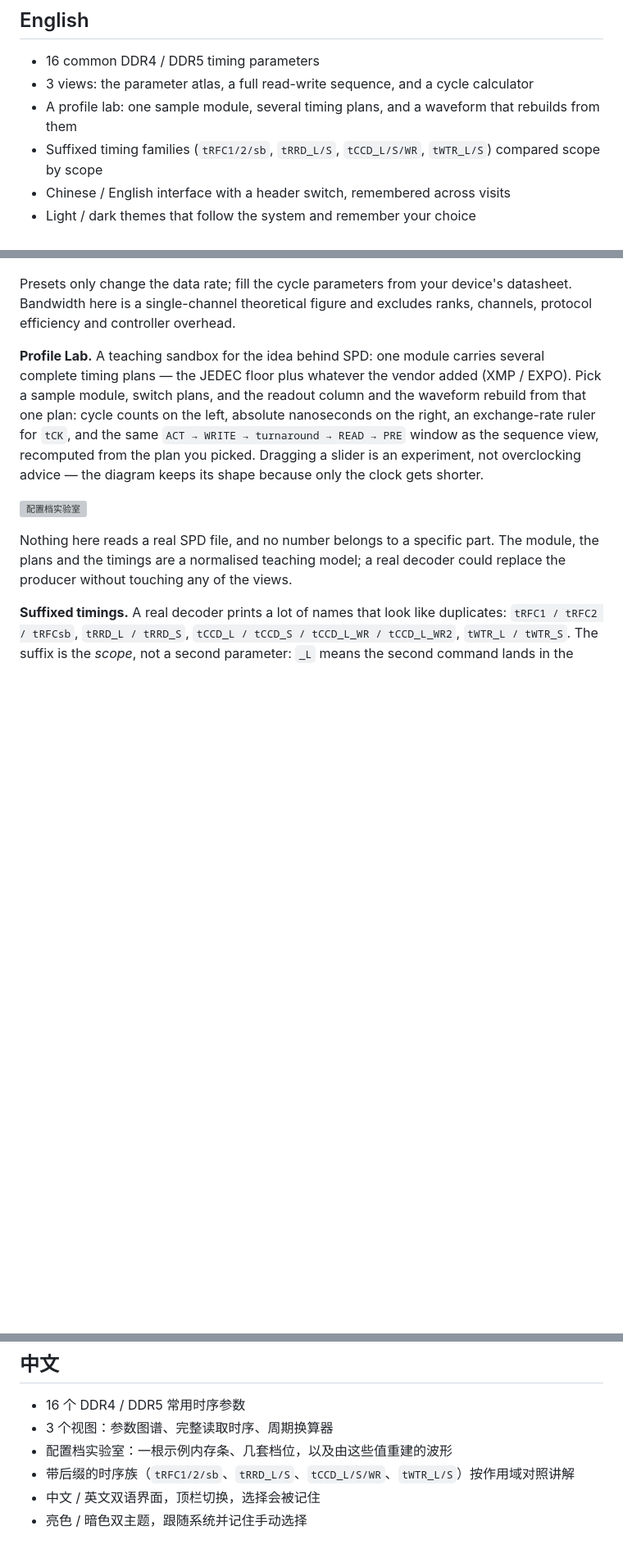
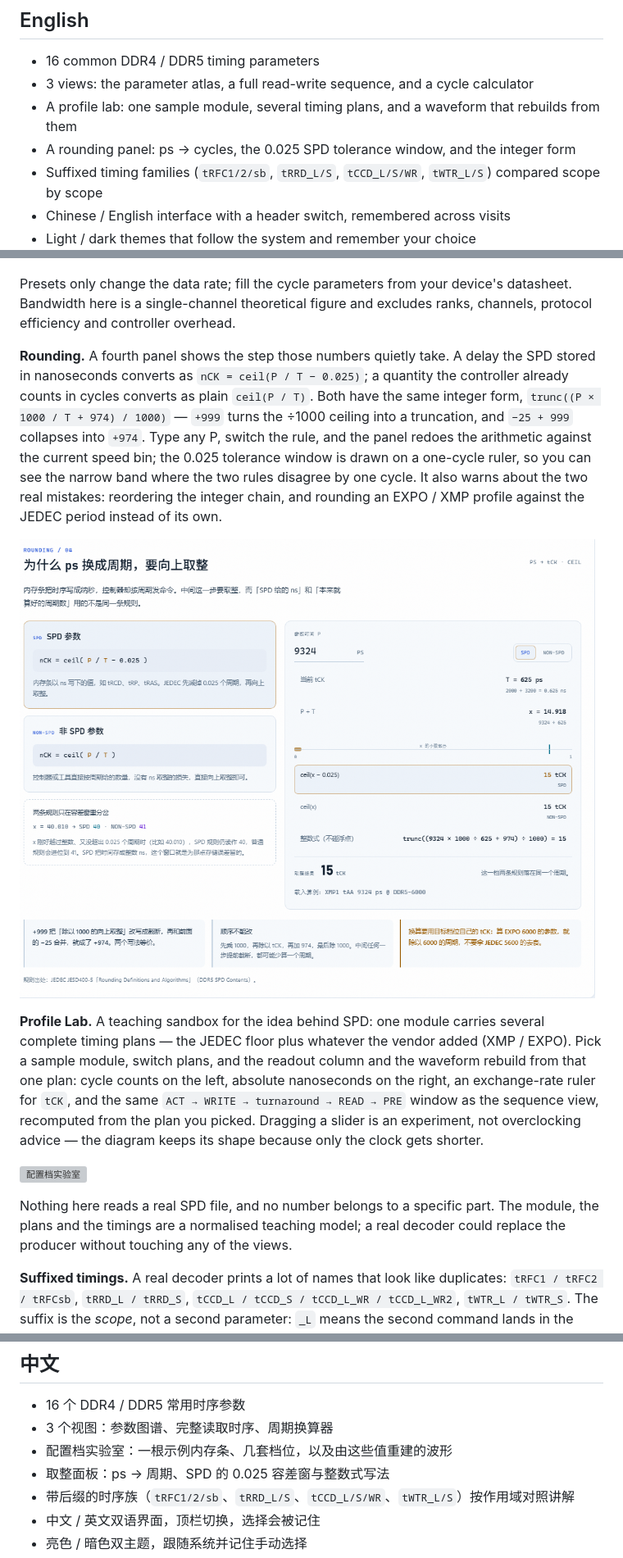
Before and after one commit to qmjianda/tck-atlas, a Markdown page: README.md, 3 parts joined by grey strips. Shown at 82% size. Rendered like a GitHub page; pictures changed too: docs/rounding.png (added); blank space fills up the shorter version; grey boxes are pictures that could not be loaded.

```diff
--- a/README.md
+++ b/README.md
@@ -18,6 +18,7 @@
 - 16 common DDR4 / DDR5 timing parameters
 - 3 views: the parameter atlas, a full read-write sequence, and a cycle calculator
 - A profile lab: one sample module, several timing plans, and a waveform that rebuilds from them
+- A rounding panel: ps → cycles, the 0.025 SPD tolerance window, and the integer form
 - Suffixed timing families (`tRFC1/2/sb`, `tRRD_L/S`, `tCCD_L/S/WR`, `tWTR_L/S`) compared scope by scope
 - Chinese / English interface with a header switch, remembered across visits
 - Light / dark themes that follow the system and remember your choice
@@ -59,6 +60,10 @@ Each parameter page contains an engineering definition and "how to read", an int
 ![时序换算器](docs/calculator.png)
 
 Presets only change the data rate; fill the cycle parameters from your device's datasheet. Bandwidth here is a single-channel theoretical figure and excludes ranks, channels, protocol efficiency and controller overhead.
+
+**Rounding.** A fourth panel shows the step those numbers quietly take. A delay the SPD stored in nanoseconds converts as `nCK = ceil(P / T − 0.025)`; a quantity the controller already counts in cycles converts as plain `ceil(P / T)`. Both have the same integer form, `trunc((P × 1000 / T + 974) / 1000)` — `+999` turns the ÷1000 ceiling into a truncation, and `−25 + 999` collapses into `+974`. Type any P, switch the rule, and the panel redoes the arithmetic against the current speed bin; the 0.025 tolerance window is drawn on a one-cycle ruler, so you can see the narrow band where the two rules disagree by one cycle. It also warns about the two real mistakes: reordering the integer chain, and rounding an EXPO / XMP profile against the JEDEC period instead of its own.
+
+![ps → tCK 取整](docs/rounding.png)
 
 **Profile Lab.** A teaching sandbox for the idea behind SPD: one module carries several complete timing plans — the JEDEC floor plus whatever the vendor added (XMP / EXPO). Pick a sample module, switch plans, and the readout column and the waveform rebuild from that one plan: cycle counts on the left, absolute nanoseconds on the right, an exchange-rate ruler for `tCK`, and the same `ACT → WRITE → turnaround → READ → PRE` window as the sequence view, recomputed from the plan you picked. Dragging a slider is an experiment, not overclocking advice — the diagram keeps its shape because only the clock gets shorter.
 
@@ -193,6 +198,7 @@ Modern browsers: `color-mix()`, `prefers-color-scheme`, `100dvh`, SVG patterns a
 - 16 个 DDR4 / DDR5 常用时序参数
 - 3 个视图：参数图谱、完整读取时序、周期换算器
 - 配置档实验室：一根示例内存条、几套档位，以及由这些值重建的波形
+- 取整面板：ps → 周期、SPD 的 0.025 容差窗与整数式写法
 - 带后缀的时序族（`tRFC1/2/sb`、`tRRD_L/S`、`tCCD_L/S/WR`、`tWTR_L/S`）按作用域对照讲解
 - 中文 / 英文双语界面，顶栏切换，选择会被记住
 - 亮色 / 暗色双主题，跟随系统并记住手动选择
```
Also changed, not shown: other parts of README.md (+4 -0 lines), 3 other files.
